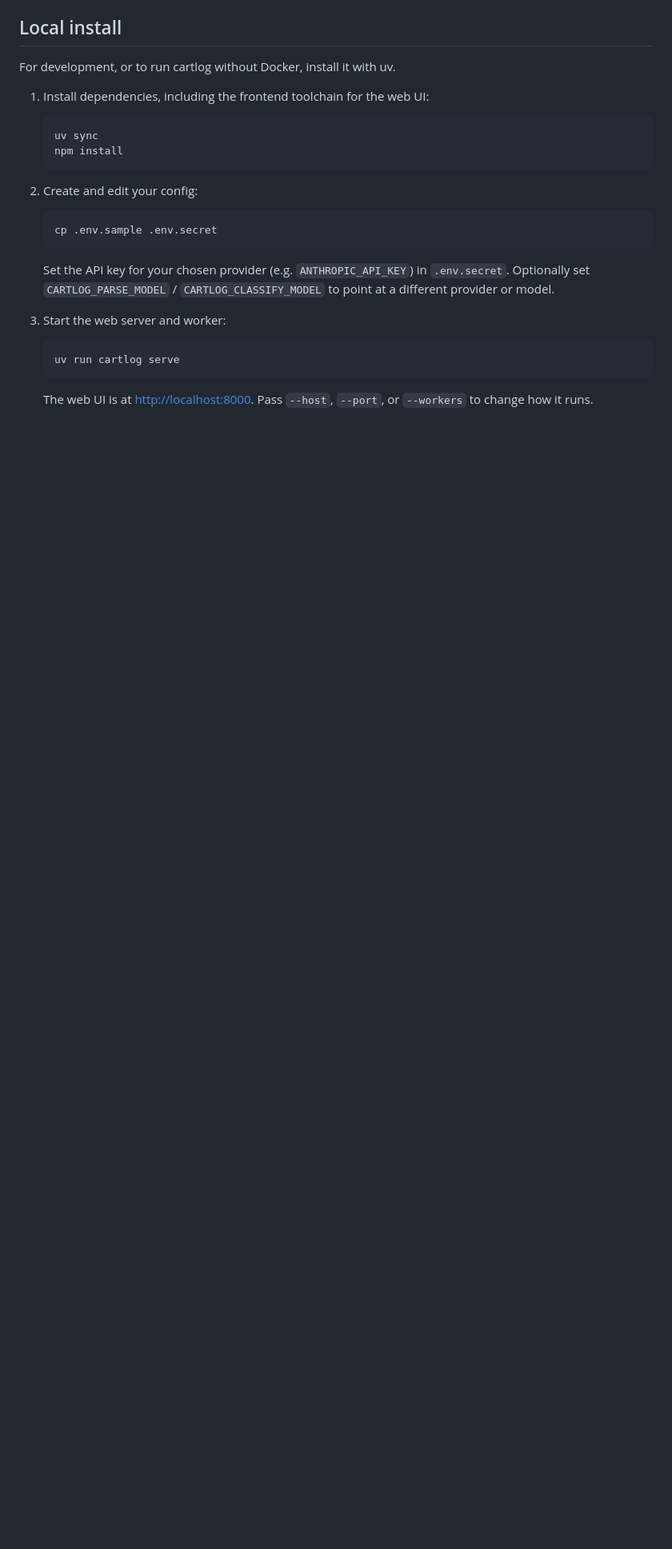
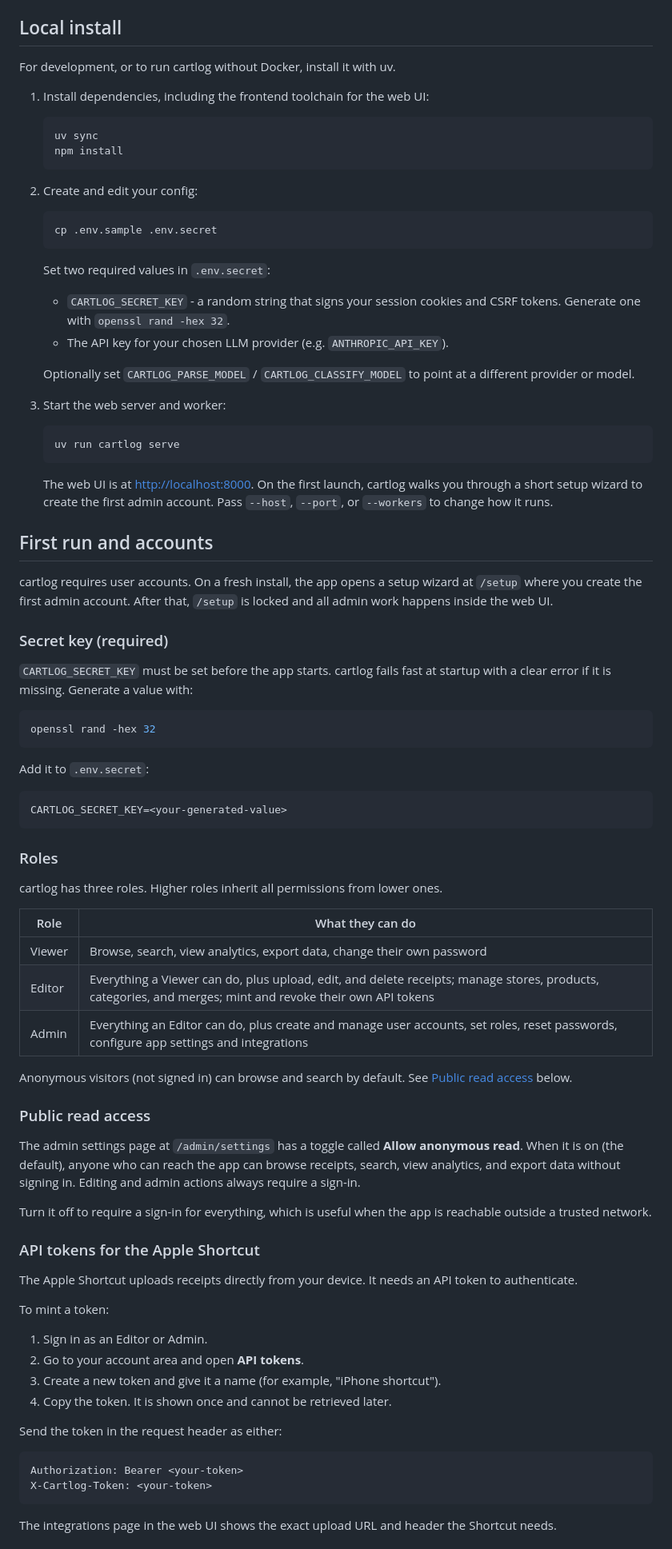
Before and after one commit to natelandau/cartlog, a Markdown page: README.md, the part around one of its changes. Shown at 80% size. Rendered like a GitHub page; blank space fills up the shorter version.

Commit message:
docs: document accounts, roles, secret key, and recovery

````diff
--- a/README.md
+++ b/README.md
@@ -101,7 +106,12 @@ For development, or to run cartlog without Docker, install it with uv.
     cp .env.sample .env.secret
     ```
 
-    Set the API key for your chosen provider (e.g. `ANTHROPIC_API_KEY`) in `.env.secret`. Optionally set `CARTLOG_PARSE_MODEL` / `CARTLOG_CLASSIFY_MODEL` to point at a different provider or model.
+    Set two required values in `.env.secret`:
+
+    - `CARTLOG_SECRET_KEY` - a random string that signs your session cookies and CSRF tokens. Generate one with `openssl rand -hex 32`.
+    - The API key for your chosen LLM provider (e.g. `ANTHROPIC_API_KEY`).
+
+    Optionally set `CARTLOG_PARSE_MODEL` / `CARTLOG_CLASSIFY_MODEL` to point at a different provider or model.
 
 3. Start the web server and worker:
 
@@ -109,4 +119,61 @@ For development, or to run cartlog without Docker, install it with uv.
     uv run cartlog serve
     ```
 
-    The web UI is at [http://localhost:8000](http://localhost:8000). Pass `--host`, `--port`, or `--workers` to change how it runs.
+    The web UI is at [http://localhost:8000](http://localhost:8000). On the first launch, cartlog walks you through a short setup wizard to create the first admin account. Pass `--host`, `--port`, or `--workers` to change how it runs.
+
+## First run and accounts
+
+cartlog requires user accounts. On a fresh install, the app opens a setup wizard at `/setup` where you create the first admin account. After that, `/setup` is locked and all admin work happens inside the web UI.
+
+### Secret key (required)
+
+`CARTLOG_SECRET_KEY` must be set before the app starts. cartlog fails fast at startup with a clear error if it is missing. Generate a value with:
+
+```bash
+openssl rand -hex 32
+```
+
+Add it to `.env.secret`:
+
+```bash
+CARTLOG_SECRET_KEY=<your-generated-value>
+```
+
+### Roles
+
+cartlog has three roles. Higher roles inherit all permissions from lower ones.
+
+| Role | What they can do |
+|---|---|
+| Viewer | Browse, search, view analytics, export data, change their own password |
+| Editor | Everything a Viewer can do, plus upload, edit, and delete receipts; manage stores, products, categories, and merges; mint and revoke their own API tokens |
+| Admin | Everything an Editor can do, plus create and manage user accounts, set roles, reset passwords, configure app settings and integrations |
+
+Anonymous visitors (not signed in) can browse and search by default. See [Public read access](#public-read-access) below.
+
+### Public read access
+
+The admin settings page at `/admin/settings` has a toggle called **Allow anonymous read**. When it is on (the default), anyone who can reach the app can browse receipts, search, view analytics, and export data without signing in. Editing and admin actions always require a sign-in.
+
+Turn it off to require a sign-in for everything, which is useful when the app is reachable outside a trusted network.
+
+### API tokens for the Apple Shortcut
+
+The Apple Shortcut uploads receipts directly from your device. It needs an API token to authenticate.
+
+To mint a token:
+
+1. Sign in as an Editor or Admin.
+2. Go to your account area and open **API tokens**.
+3. Create a new token and give it a name (for example, "iPhone shortcut").
+4. Copy the token. It is shown once and cannot be retrieved later.
+
+Send the token in the request header as either:
+
+```
+Authorization: Bearer <your-token>
+X-Cartlog-Token: <your-token>
+```
+
+The integrations page in the web UI shows the exact upload URL and header the Shortcut needs.
+
````
Also changed, not shown: other parts of README.md (+31 -13 lines), CLAUDE.md (+8 -0 lines).
